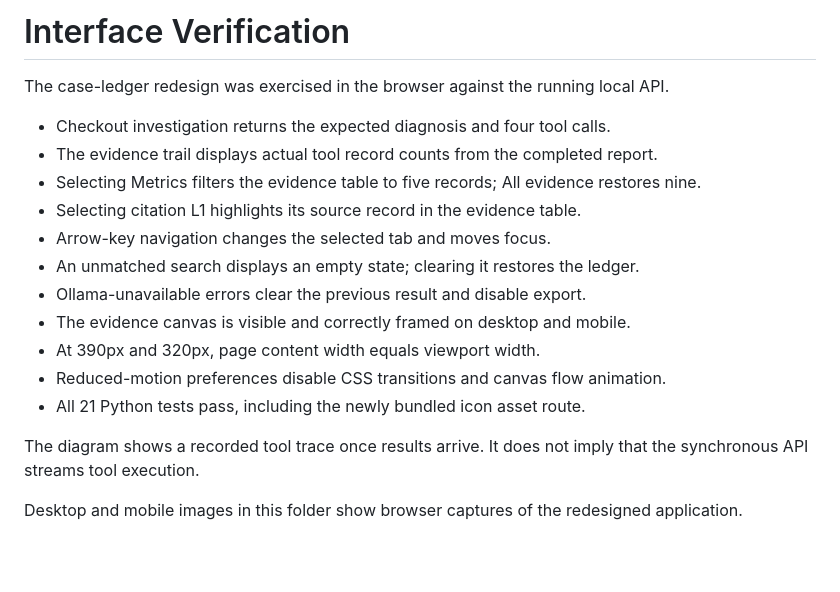
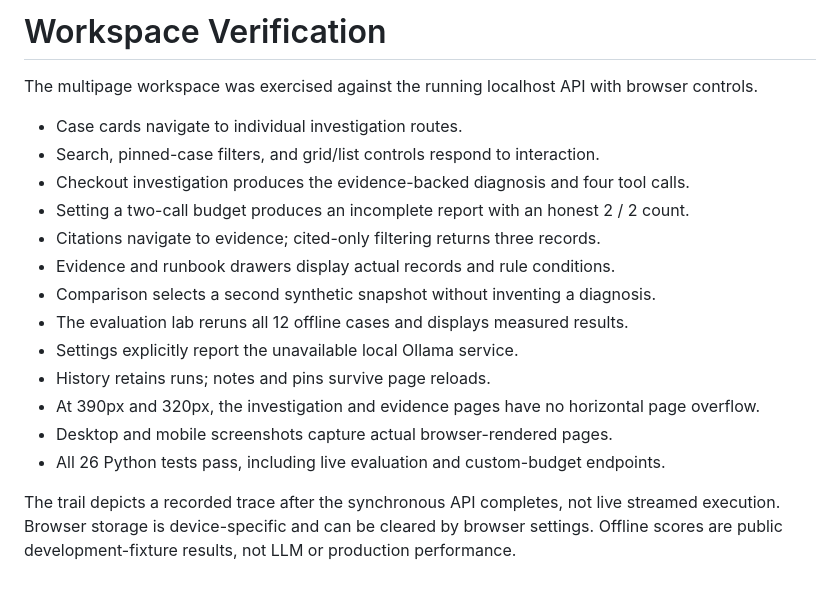
Before and after one commit to ShreyaMP1999/Sherlog, a Markdown page: docs/UI-VERIFICATION.md, the part around the change. Rendered like a GitHub page; blank space fills up the shorter version.

```diff
--- a/docs/UI-VERIFICATION.md
+++ b/docs/UI-VERIFICATION.md
@@ -1,19 +1,19 @@
-# Interface Verification
+# Workspace Verification
 
-The case-ledger redesign was exercised in the browser against the running local API.
+The multipage workspace was exercised against the running localhost API with browser controls.
 
-- Checkout investigation returns the expected diagnosis and four tool calls.
-- The evidence trail displays actual tool record counts from the completed report.
-- Selecting Metrics filters the evidence table to five records; All evidence restores nine.
-- Selecting citation L1 highlights its source record in the evidence table.
-- Arrow-key navigation changes the selected tab and moves focus.
-- An unmatched search displays an empty state; clearing it restores the ledger.
-- Ollama-unavailable errors clear the previous result and disable export.
-- The evidence canvas is visible and correctly framed on desktop and mobile.
-- At 390px and 320px, page content width equals viewport width.
-- Reduced-motion preferences disable CSS transitions and canvas flow animation.
-- All 21 Python tests pass, including the newly bundled icon asset route.
+- Case cards navigate to individual investigation routes.
+- Search, pinned-case filters, and grid/list controls respond to interaction.
+- Checkout investigation produces the evidence-backed diagnosis and four tool calls.
+- Setting a two-call budget produces an incomplete report with an honest 2 / 2 count.
+- Citations navigate to evidence; cited-only filtering returns three records.
+- Evidence and runbook drawers display actual records and rule conditions.
+- Comparison selects a second synthetic snapshot without inventing a diagnosis.
+- The evaluation lab reruns all 12 offline cases and displays measured results.
+- Settings explicitly report the unavailable local Ollama service.
+- History retains runs; notes and pins survive page reloads.
+- At 390px and 320px, the investigation and evidence pages have no horizontal page overflow.
+- Desktop and mobile screenshots capture actual browser-rendered pages.
+- All 26 Python tests pass, including live evaluation and custom-budget endpoints.
 
-The diagram shows a recorded tool trace once results arrive. It does not imply that the synchronous API streams tool execution.
-
-Desktop and mobile images in this folder show browser captures of the redesigned application.
+The trail depicts a recorded trace after the synchronous API completes, not live streamed execution. Browser storage is device-specific and can be cleared by browser settings. Offline scores are public development-fixture results, not LLM or production performance.
```
Also changed, not shown: README.md (+14 -4 lines), docs/DEMO.md (+3 -3 lines), docs/demo-desktop.jpg, docs/demo-investigation.jpg (added), docs/demo-mobile.jpg, 9 other files.
